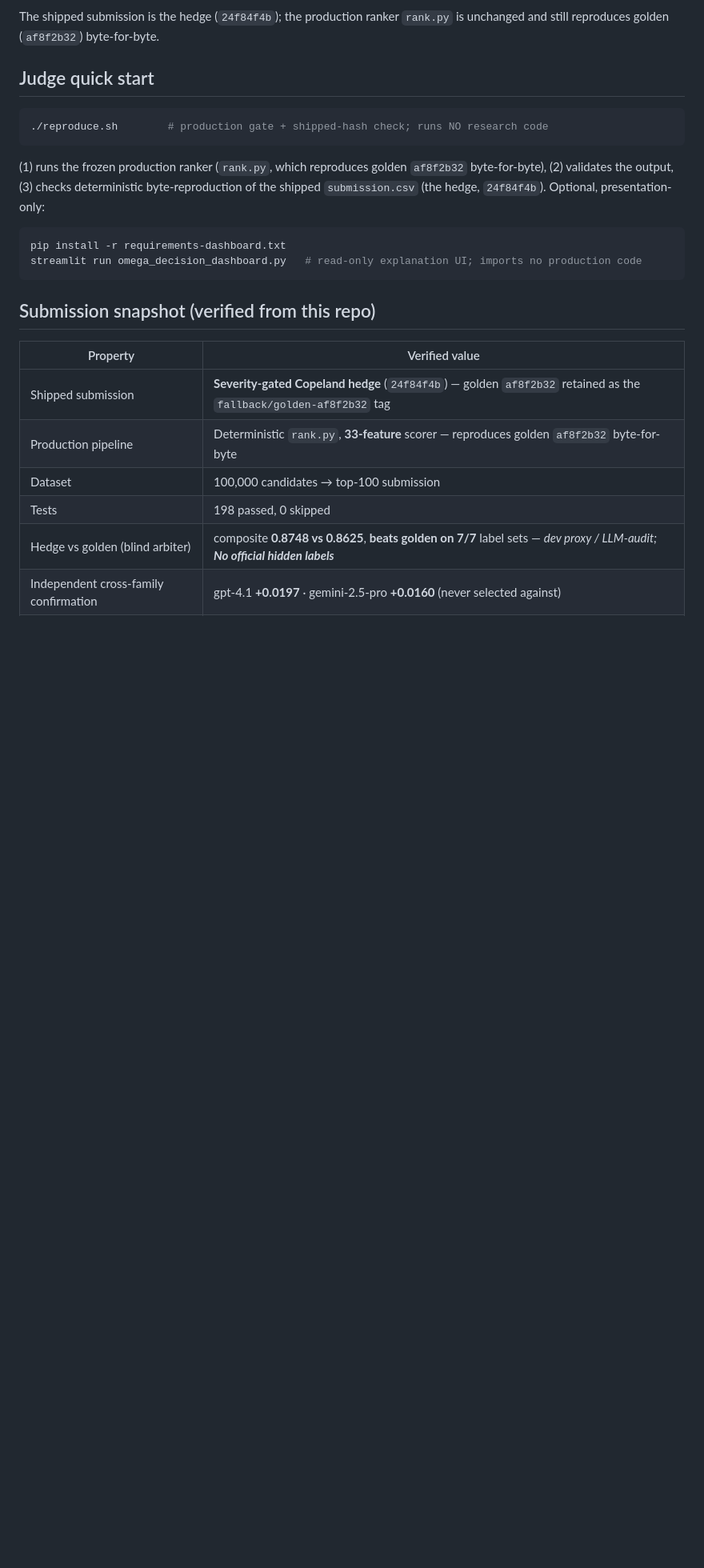
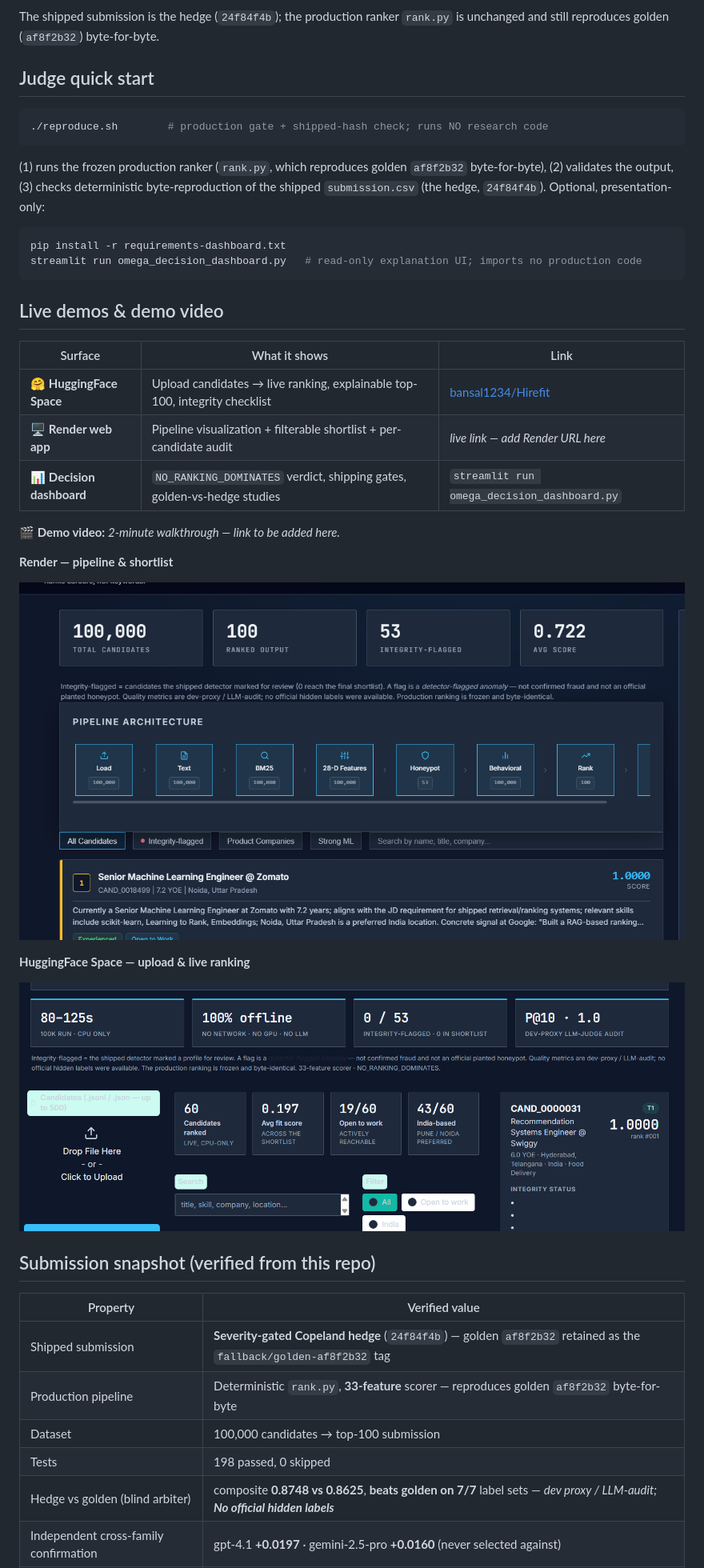
Before and after one commit to bansalbhunesh/redrob-hirefit-ranker, a Markdown page: README.md, the part around the change printed below. Shown: that part at 80% size. Rendered like a GitHub page; pictures changed too: docs/assets/hf_space_upload.png (added), docs/assets/render_pipeline.png (added); blank space fills up the shorter version.

````diff
--- a/README.md
+++ b/README.md
@@ -54,6 +71,27 @@ still reproduces golden (`af8f2b32`) byte-for-byte.
 pip install -r requirements-dashboard.txt
 streamlit run omega_decision_dashboard.py   # read-only explanation UI; imports no production code
 ```
+
+## Live demos & demo video
+
+| Surface | What it shows | Link |
+|---|---|---|
+| 🤗 **HuggingFace Space** | Upload candidates → live ranking, explainable top-100, integrity checklist | [bansal1234/Hirefit](https://huggingface.co/spaces/bansal1234/Hirefit) |
+| 🖥️ **Render web app** | Pipeline visualization + filterable shortlist + per-candidate audit | _live link — add Render URL here_ |
+| 📊 **Decision dashboard** | `NO_RANKING_DOMINATES` verdict, shipping gates, golden-vs-hedge studies | `streamlit run omega_decision_dashboard.py` |
+
+**🎬 Demo video:** _2-minute walkthrough — link to be added here._
+
+<!-- Screenshots are interim (captured before the 2026-06-16 contrast pass); refresh after the
+     next Render/HF redeploy. Stored in docs/assets/. -->
+
+**Render — pipeline & shortlist**
+
+![Render pipeline and shortlist](docs/assets/render_pipeline.png)
+
+**HuggingFace Space — upload & live ranking**
+
+![HuggingFace Space upload](docs/assets/hf_space_upload.png)
 
 ## Submission snapshot (verified from this repo)
 
````
Also changed, not shown: other parts of README.md (+31 -1 lines).
